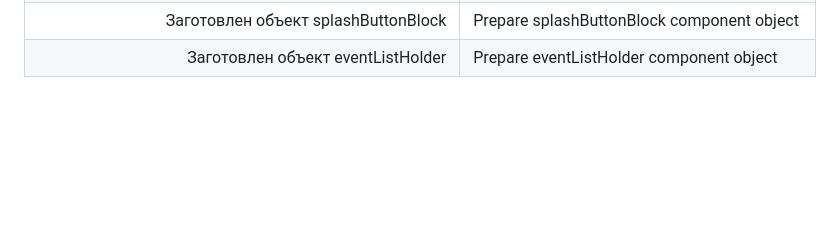
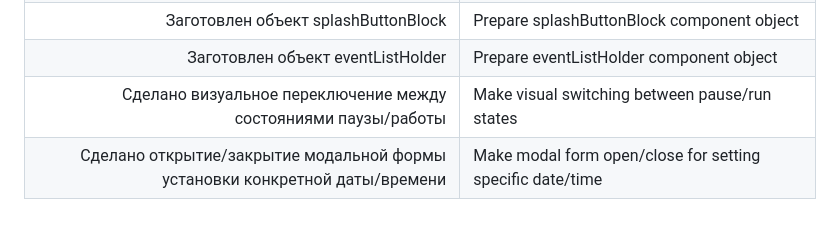
Before and after one commit to UniBreakfast/manually-timed-events, a Markdown page: devlog/README.md, the part around the change. Drawn GitHub-style; blank space fills up the shorter version.

Commit message:
update devlog

```diff
--- a/devlog/README.md
+++ b/devlog/README.md
@@ -32,6 +32,8 @@
 | Заготовлен объект setDateTimeControls | Prepare setDateTimeControls component object |
 | Заготовлен объект splashButtonBlock | Prepare splashButtonBlock component object |
 | Заготовлен объект eventListHolder | Prepare eventListHolder component object |
+| Сделано визуальное переключение между состояниями паузы/работы | Make visual switching between pause/run states |
+| Сделано открытие/закрытие модальной формы установки конкретной даты/времени | Make modal form open/close for setting specific date/time |
 <!--
 Build DateTimeScreen component object
 Build pauseRunControls component object
```
